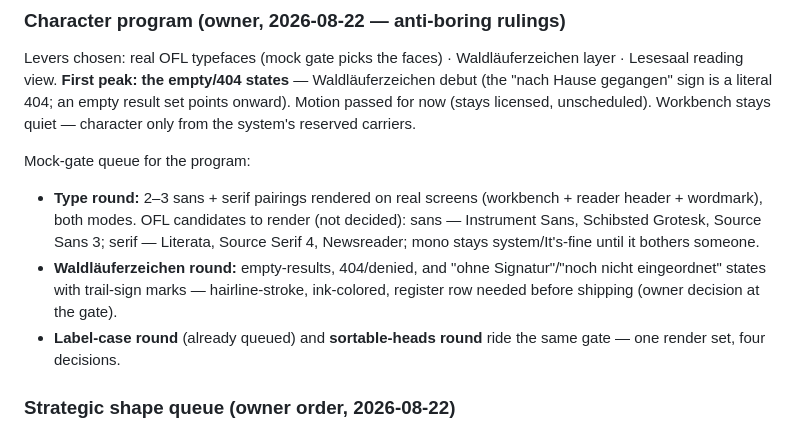
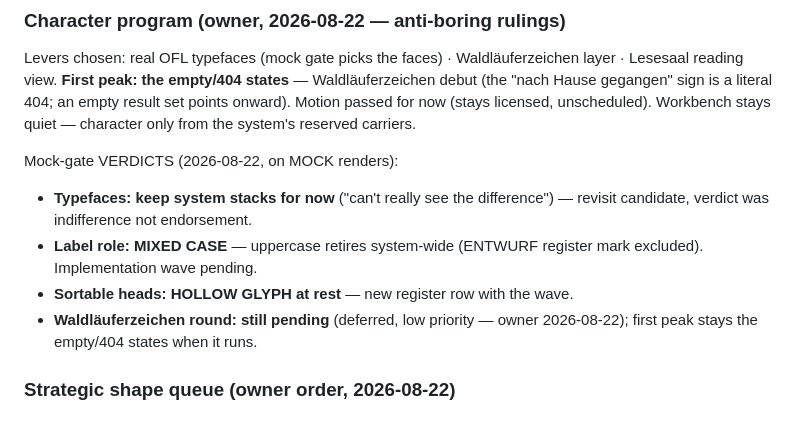
Before and after one commit to deutscher-pfadfinderbund/bundesarchiv, a Markdown page: docs/design/decisions.md, the part around the change. Rendered like a GitHub page.

```diff
--- a/docs/design/decisions.md
+++ b/docs/design/decisions.md
@@ -83,18 +83,16 @@ sign is a literal 404; an empty result set points onward). Motion passed
 for now (stays licensed, unscheduled). Workbench stays quiet — character
 only from the system's reserved carriers.
 
-Mock-gate queue for the program:
-- **Type round:** 2–3 sans + serif pairings rendered on real screens
-  (workbench + reader header + wordmark), both modes. OFL candidates to
-  render (not decided): sans — Instrument Sans, Schibsted Grotesk, Source
-  Sans 3; serif — Literata, Source Serif 4, Newsreader; mono stays
-  system/It's-fine until it bothers someone.
-- **Waldläuferzeichen round:** empty-results, 404/denied, and
-  "ohne Signatur"/"noch nicht eingeordnet" states with trail-sign marks —
-  hairline-stroke, ink-colored, register row needed before shipping
-  (owner decision at the gate).
-- **Label-case round** (already queued) and **sortable-heads round** ride
-  the same gate — one render set, four decisions.
+Mock-gate VERDICTS (2026-08-22, on MOCK renders):
+- **Typefaces: keep system stacks for now** ("can't really see the
+  difference") — revisit candidate, verdict was indifference not
+  endorsement.
+- **Label role: MIXED CASE** — uppercase retires system-wide (ENTWURF
+  register mark excluded). Implementation wave pending.
+- **Sortable heads: HOLLOW GLYPH at rest** — new register row with the
+  wave.
+- **Waldläuferzeichen round: still pending** (deferred, low priority —
+  owner 2026-08-22); first peak stays the empty/404 states when it runs.
 
 ### Strategic shape queue (owner order, 2026-08-22)
 
```
Also changed, not shown: docs/requirements/owner-interview-2026-08.md (+17 -0 lines).
